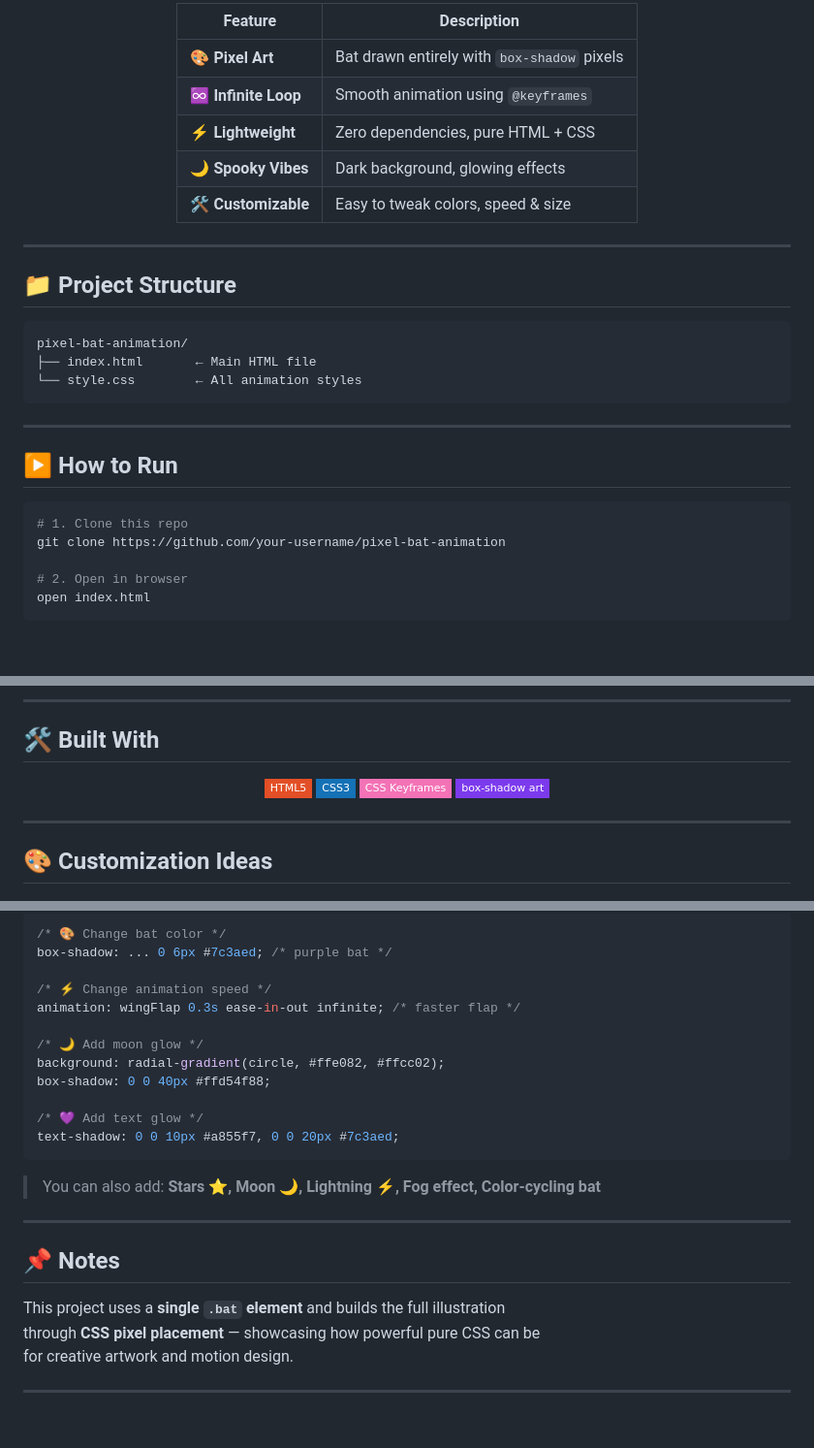
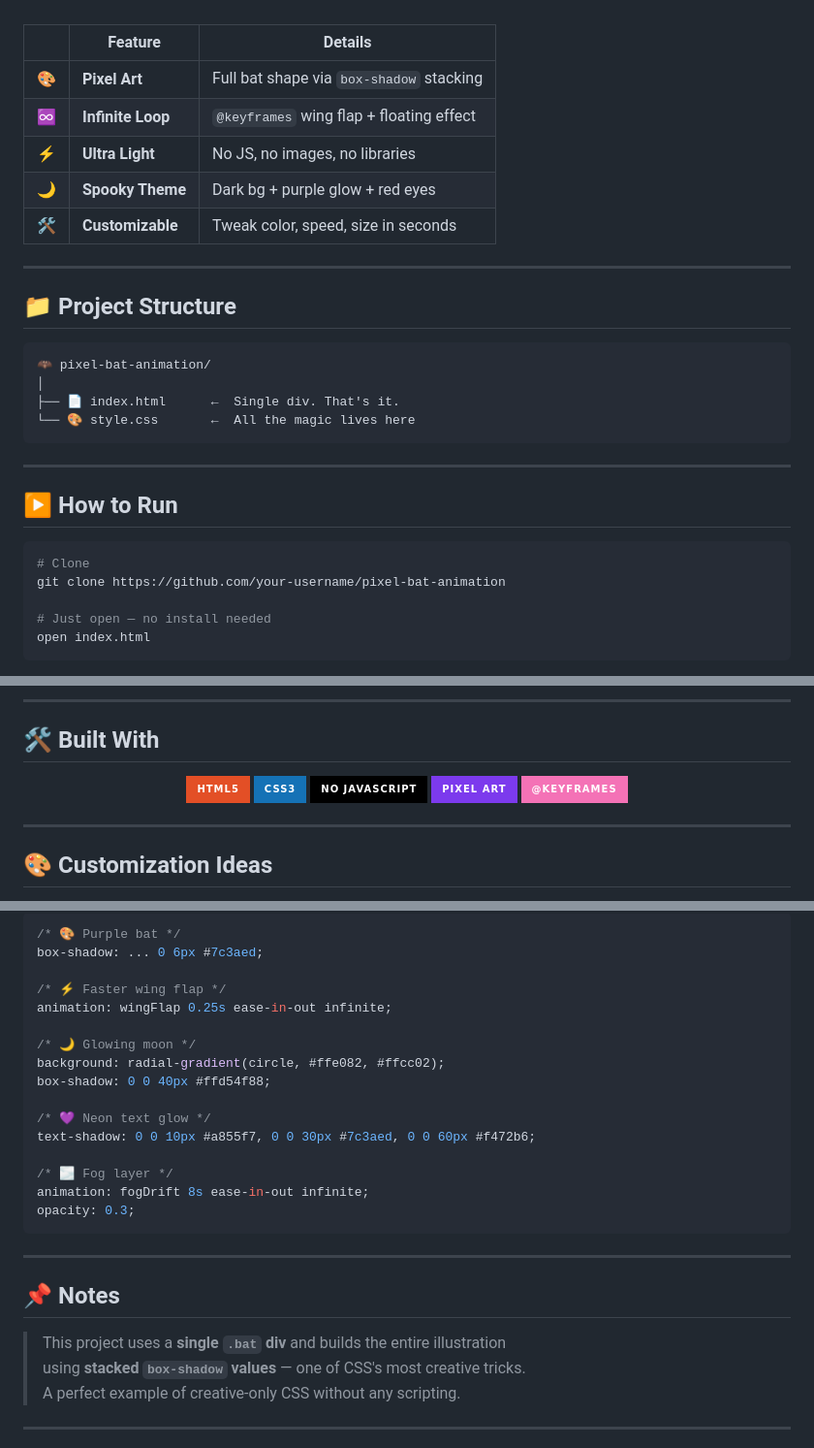
Before and after one commit to codexbots09/Pixel-Bat-Animation-Codex, a Markdown page: README.md, 3 parts joined by grey strips. Shown at 97% size. Drawn GitHub-style; badges without logos; blank space fills up the shorter version.

````diff
--- a/README.md
+++ b/README.md
@@ -40,22 +38,23 @@
 
-| Feature | Description |
-|--------|-------------|
-| 🎨 **Pixel Art** | Bat drawn entirely with `box-shadow` pixels |
-| ♾️ **Infinite Loop** | Smooth animation using `@keyframes` |
-| ⚡ **Lightweight** | Zero dependencies, pure HTML + CSS |
-| 🌙 **Spooky Vibes** | Dark background, glowing effects |
-| 🛠️ **Customizable** | Easy to tweak colors, speed & size |
+<br/>
 
-</div>
+| | Feature | Details |
+|---|---------|---------|
+| 🎨 | **Pixel Art** | Full bat shape via `box-shadow` stacking |
+| ♾️ | **Infinite Loop** | `@keyframes` wing flap + floating effect |
+| ⚡ | **Ultra Light** | No JS, no images, no libraries |
+| 🌙 | **Spooky Theme** | Dark bg + purple glow + red eyes |
+| 🛠️ | **Customizable** | Tweak color, speed, size in seconds |
 
 ---
 
 ## 📁 Project Structure
 
-```txt
-pixel-bat-animation/
-├── index.html       ← Main HTML file
-└── style.css        ← All animation styles
+```
+🦇 pixel-bat-animation/
+│
+├── 📄 index.html      ←  Single div. That's it.
+└── 🎨 style.css       ←  All the magic lives here
 ```
 
 ---
@@ -63,10 +62,10 @@ pixel-bat-animation/
 ## ▶️ How to Run
 
 ```bash
-# 1. Clone this repo
+# Clone
 git clone https://github.com/your-username/pixel-bat-animation
 
-# 2. Open in browser
+# Just open — no install needed
 open index.html
 ```
 
@@ -78,10 +79,11 @@ open index.html
 
 <div align="center">
 
-![HTML5](https://img.shields.io/badge/-HTML5-E34F26?style=flat-square&logo=html5&logoColor=white)
-![CSS3](https://img.shields.io/badge/-CSS3-1572B6?style=flat-square&logo=css3&logoColor=white)
-![CSS Keyframes](https://img.shields.io/badge/-CSS%20Keyframes-F472B6?style=flat-square)
-![box--shadow](https://img.shields.io/badge/-box--shadow%20art-7C3AED?style=flat-square)
+![HTML5](https://img.shields.io/badge/HTML5-E34F26?style=for-the-badge&logo=html5&logoColor=white)
+![CSS3](https://img.shields.io/badge/CSS3-1572B6?style=for-the-badge&logo=css3&logoColor=white)
+![No JavaScript](https://img.shields.io/badge/No%20JavaScript-black?style=for-the-badge&logo=javascript&logoColor=F7DF1E)
+![Pixel Art](https://img.shields.io/badge/Pixel%20Art-7C3AED?style=for-the-badge&logo=artstation&logoColor=white)
+![Keyframes](https://img.shields.io/badge/%40keyframes-F472B6?style=for-the-badge)
 
 </div>
 
@@ -92,27 +100,29 @@ open index.html
 ```css
-/* 🎨 Change bat color */
-box-shadow: ... 0 6px #7c3aed; /* purple bat */
+/* 🎨 Purple bat */
+box-shadow: ... 0 6px #7c3aed;
 
-/* ⚡ Change animation speed */
-animation: wingFlap 0.3s ease-in-out infinite; /* faster flap */
+/* ⚡ Faster wing flap */
+animation: wingFlap 0.25s ease-in-out infinite;
 
-/* 🌙 Add moon glow */
+/* 🌙 Glowing moon */
 background: radial-gradient(circle, #ffe082, #ffcc02);
 box-shadow: 0 0 40px #ffd54f88;
 
-/* 💜 Add text glow */
-text-shadow: 0 0 10px #a855f7, 0 0 20px #7c3aed;
+/* 💜 Neon text glow */
+text-shadow: 0 0 10px #a855f7, 0 0 30px #7c3aed, 0 0 60px #f472b6;
+
+/* 🌫️ Fog layer */
+animation: fogDrift 8s ease-in-out infinite;
+opacity: 0.3;
 ```
-
-> You can also add: **Stars ⭐, Moon 🌙, Lightning ⚡, Fog effect, Color-cycling bat**
 
 ---
 
 ## 📌 Notes
 
-This project uses a **single `.bat` element** and builds the full illustration
-through **CSS pixel placement** — showcasing how powerful pure CSS can be
-for creative artwork and motion design.
+> This project uses a **single `.bat` div** and builds the entire illustration
+> using **stacked `box-shadow` values** — one of CSS's most creative tricks.
+> A perfect example of creative-only CSS without any scripting.
 
 ---
 
````
Also changed, not shown: other parts of README.md (+29 -21 lines).
